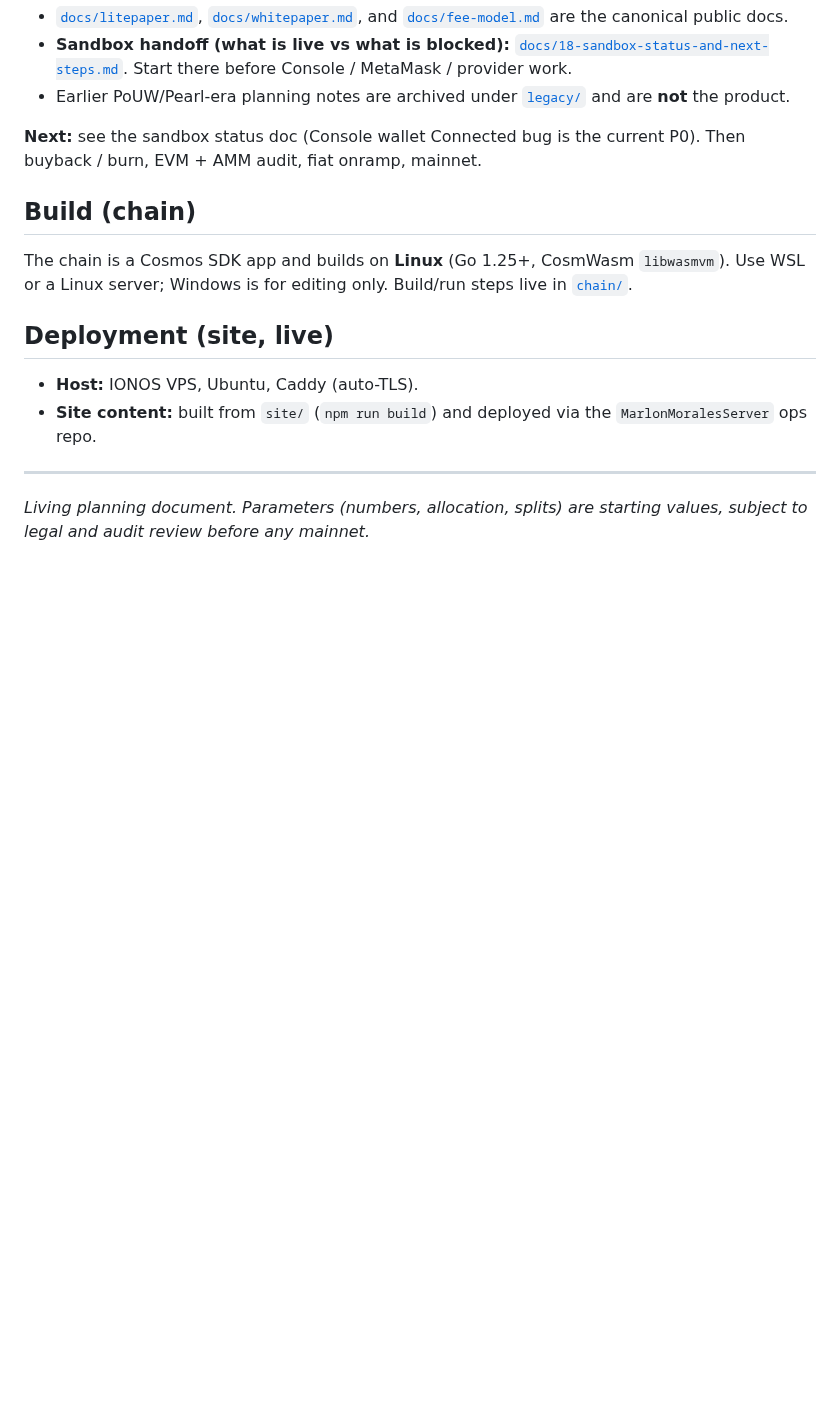
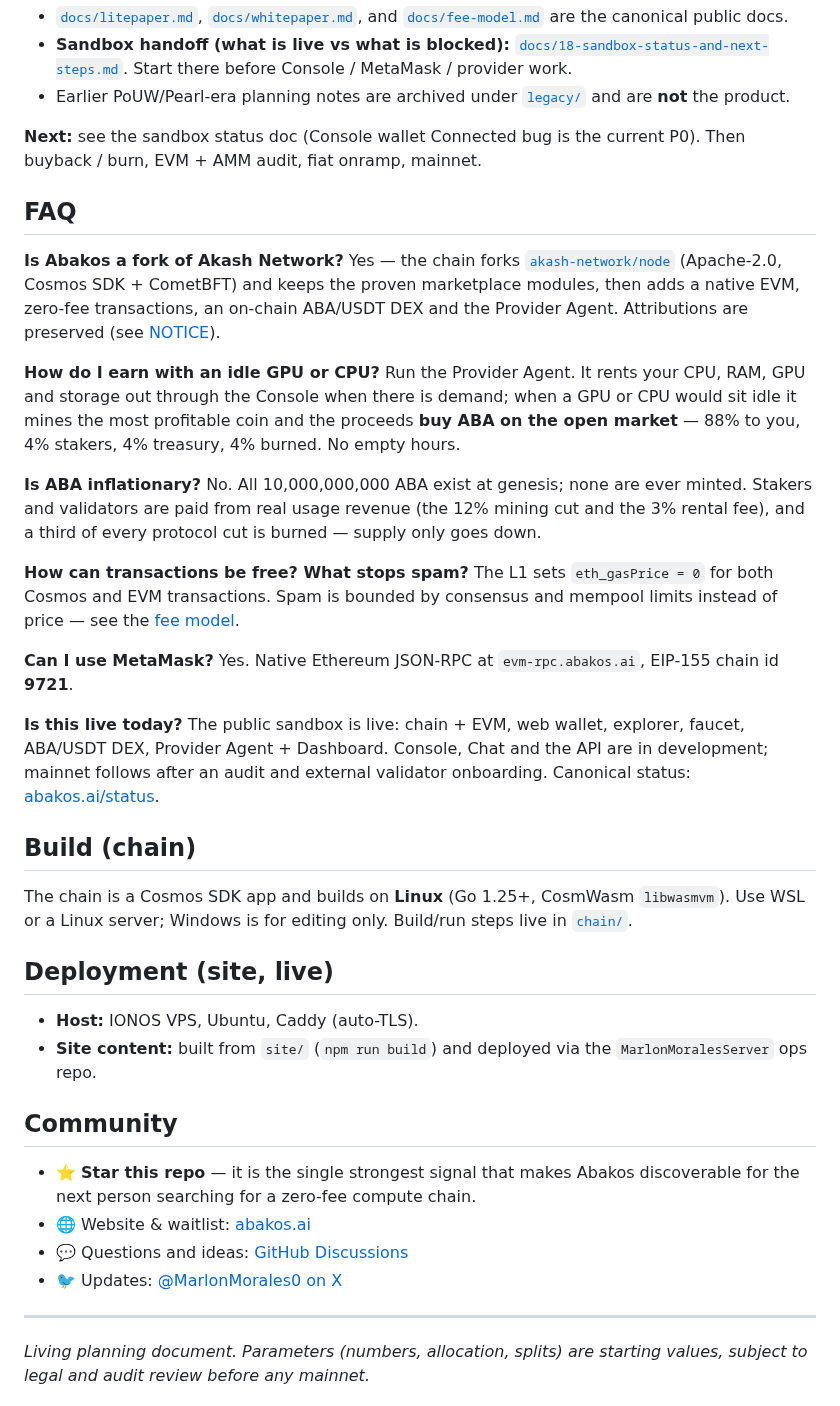
Before and after one commit to Abakos-ABA/abakos, a Markdown page: README.md, the part around one of its changes. GitHub-like rendering; blank space fills up the shorter version.

Commit message:
docs: GitHub discoverability pass
- LICENSE: the trailing vendoring note broke licensee's exact-match detection,
  so GitHub showed "Other" and the repo fell out of every license:mit filtered
  search. The note moves to NOTICE; LICENSE is now the pure MIT template.
- README: brand hero image, an honest comparison table against Akash and
  Render/io.net (the queries people actually arrive with), a FAQ whose
  headings match long-tail searches, and a star CTA with Discussions link.
- docs/img/social-preview.png: 1280x640 card for the repo's social preview
  (Settings -> Social preview; not settable via API).

Co-Authored-By: Claude Opus 4.8 <noreply@anthropic.com>

```diff
--- a/README.md
+++ b/README.md
@@ -118,6 +135,26 @@ abakos/
 
 **Next:** see the sandbox status doc (Console wallet Connected bug is the current P0). Then buyback / burn, EVM + AMM audit, fiat onramp, mainnet.
 
+## FAQ
+
+**Is Abakos a fork of Akash Network?**
+Yes — the chain forks [`akash-network/node`](https://github.com/akash-network/node) (Apache-2.0, Cosmos SDK + CometBFT) and keeps the proven marketplace modules, then adds a native EVM, zero-fee transactions, an on-chain ABA/USDT DEX and the Provider Agent. Attributions are preserved (see [NOTICE](NOTICE)).
+
+**How do I earn with an idle GPU or CPU?**
+Run the Provider Agent. It rents your CPU, RAM, GPU and storage out through the Console when there is demand; when a GPU or CPU would sit idle it mines the most profitable coin and the proceeds **buy ABA on the open market** — 88% to you, 4% stakers, 4% treasury, 4% burned. No empty hours.
+
+**Is ABA inflationary?**
+No. All 10,000,000,000 ABA exist at genesis; none are ever minted. Stakers and validators are paid from real usage revenue (the 12% mining cut and the 3% rental fee), and a third of every protocol cut is burned — supply only goes down.
+
+**How can transactions be free? What stops spam?**
+The L1 sets `eth_gasPrice = 0` for both Cosmos and EVM transactions. Spam is bounded by consensus and mempool limits instead of price — see the [fee model](docs/fee-model.md).
+
+**Can I use MetaMask?**
+Yes. Native Ethereum JSON-RPC at `evm-rpc.abakos.ai`, EIP-155 chain id **9721**.
+
+**Is this live today?**
+The public sandbox is live: chain + EVM, web wallet, explorer, faucet, ABA/USDT DEX, Provider Agent + Dashboard. Console, Chat and the API are in development; mainnet follows after an audit and external validator onboarding. Canonical status: [abakos.ai/status](https://abakos.ai/status/).
+
 ## Build (chain)
 
 The chain is a Cosmos SDK app and builds on **Linux** (Go 1.25+, CosmWasm `libwasmvm`). Use WSL or a Linux server; Windows is for editing only. Build/run steps live in [`chain/`](chain/).
@@ -127,6 +164,13 @@ The chain is a Cosmos SDK app and builds on **Linux** (Go 1.25+, CosmWasm `libwa
 - **Host:** IONOS VPS, Ubuntu, Caddy (auto-TLS).
 - **Site content:** built from `site/` (`npm run build`) and deployed via the `MarlonMoralesServer` ops repo.
 
+## Community
+
+- ⭐ **Star this repo** — it is the single strongest signal that makes Abakos discoverable for the next person searching for a zero-fee compute chain.
+- 🌐 Website & waitlist: [abakos.ai](https://abakos.ai)
+- 💬 Questions and ideas: [GitHub Discussions](https://github.com/Abakos-ABA/abakos/discussions)
+- 🐦 Updates: [@MarlonMorales0 on X](https://x.com/MarlonMorales0)
+
 ---
 
 *Living planning document. Parameters (numbers, allocation, splits) are starting values, subject to legal and audit review before any mainnet.*
```
Also changed, not shown: other parts of README.md (+17 -0 lines), docs/img/social-preview.png (added), 2 other files.
